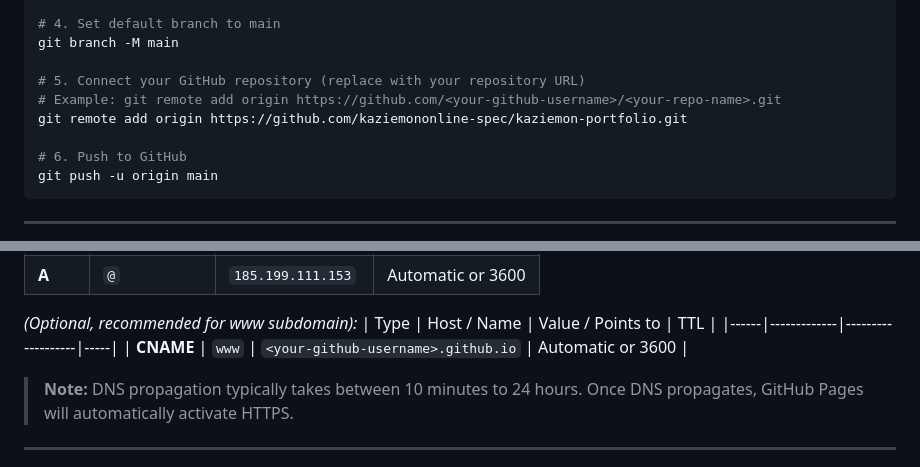
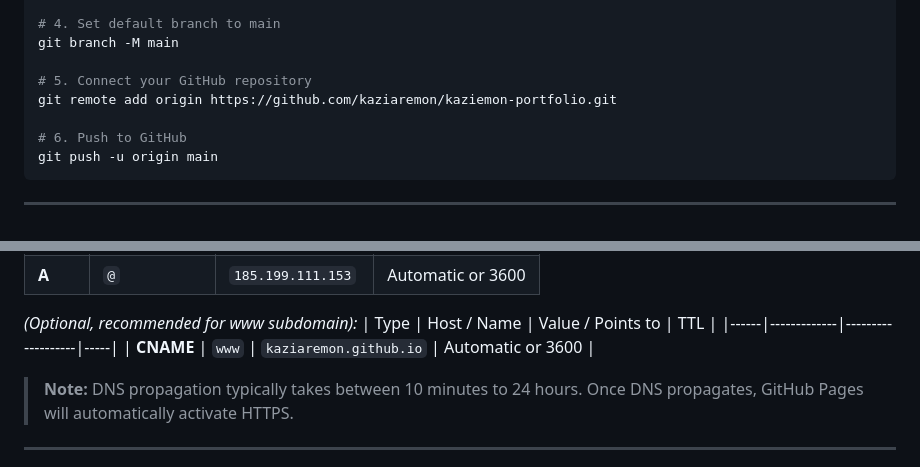
Before and after one commit to kaziaremon/kaziemon-portfolio, a Markdown page: README.md, 2 parts joined by grey strips. GitHub-like rendering.

Commit message:
docs: update repository links to kaziaremon/kaziemon-portfolio

```diff
--- a/README.md
+++ b/README.md
@@ -33,9 +33,8 @@ git commit -m "Initial commit: Kazi Emon Digital Marketing Portfolio"
 # 4. Set default branch to main
 git branch -M main
 
-# 5. Connect your GitHub repository (replace with your repository URL)
-# Example: git remote add origin https://github.com/<your-github-username>/<your-repo-name>.git
-git remote add origin https://github.com/kaziemononline-spec/kaziemon-portfolio.git
+# 5. Connect your GitHub repository
+git remote add origin https://github.com/kaziaremon/kaziemon-portfolio.git
 
 # 6. Push to GitHub
 git push -u origin main
@@ -76,7 +75,7 @@ Add the following **4 A Records** for the root domain (`@`):
 *(Optional, recommended for www subdomain):*
 | Type | Host / Name | Value / Points to | TTL |
 |------|-------------|-------------------|-----|
-| **CNAME** | `www` | `<your-github-username>.github.io` | Automatic or 3600 |
+| **CNAME** | `www` | `kaziaremon.github.io` | Automatic or 3600 |
 
 > **Note:** DNS propagation typically takes between 10 minutes to 24 hours. Once DNS propagates, GitHub Pages will automatically activate HTTPS.
 
```
